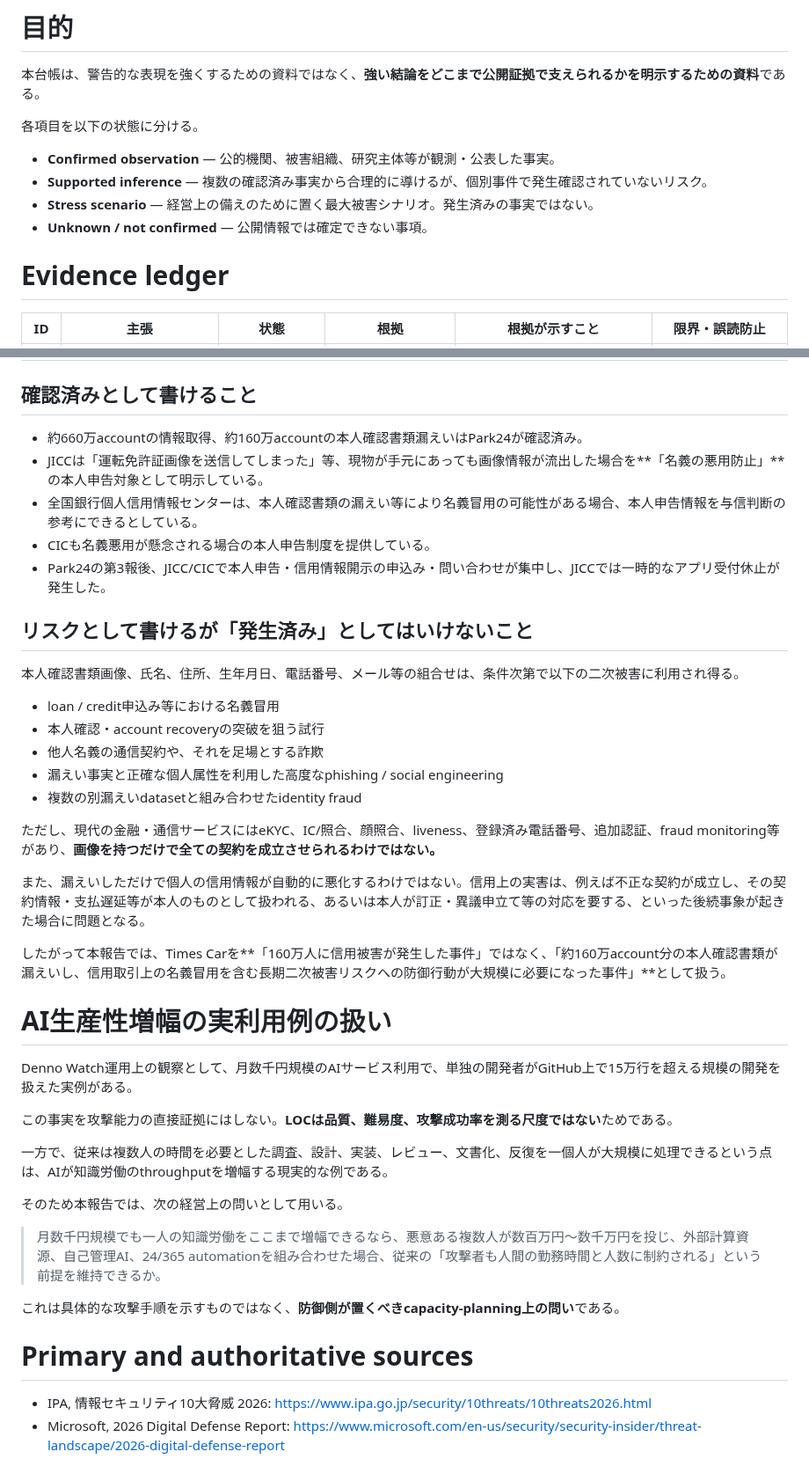
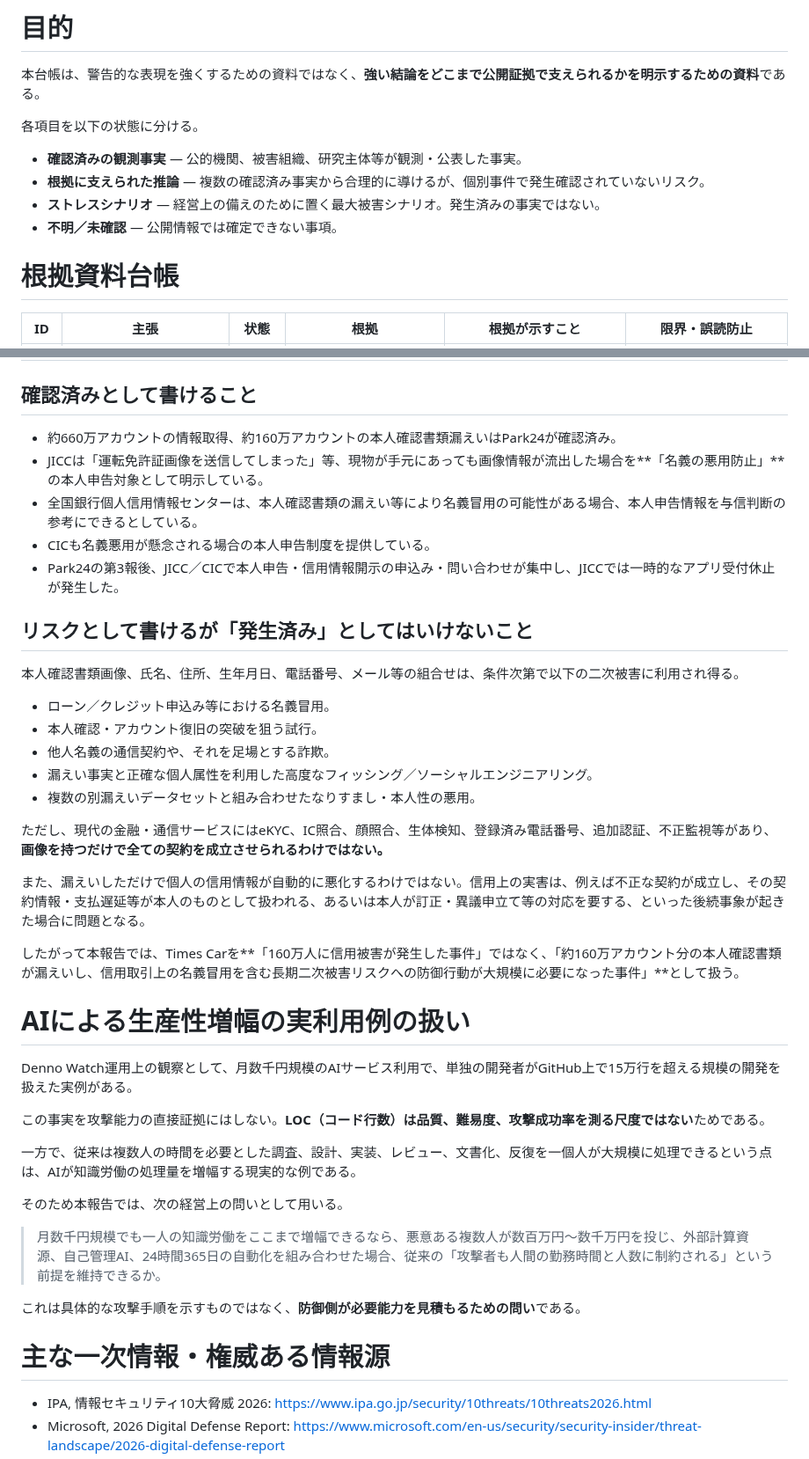
Before and after one commit to 4i7/Denno-Watch, a Markdown page: analysis/evidence-ledger-ai-cyber-risk-2026-10-04.md, 2 parts joined by grey strips. Shown at 88% size. Rendered like a GitHub page.

Commit message:
docs: fully localize evidence ledger prose

```diff
--- a/analysis/evidence-ledger-ai-cyber-risk-2026-10-04.md
+++ b/analysis/evidence-ledger-ai-cyber-risk-2026-10-04.md
@@ -14,12 +14,12 @@ generated: { by: openai/gpt-5.6-sol, at: 2026-10-04T10:10:00+09:00 }
 
 各項目を以下の状態に分ける。
 
-- **Confirmed observation** — 公的機関、被害組織、研究主体等が観測・公表した事実。
-- **Supported inference** — 複数の確認済み事実から合理的に導けるが、個別事件で発生確認されていないリスク。
-- **Stress scenario** — 経営上の備えのために置く最大被害シナリオ。発生済みの事実ではない。
-- **Unknown / not confirmed** — 公開情報では確定できない事項。
+- **確認済みの観測事実** — 公的機関、被害組織、研究主体等が観測・公表した事実。
+- **根拠に支えられた推論** — 複数の確認済み事実から合理的に導けるが、個別事件で発生確認されていないリスク。
+- **ストレスシナリオ** — 経営上の備えのために置く最大被害シナリオ。発生済みの事実ではない。
+- **不明／未確認** — 公開情報では確定できない事項。
 
-# Evidence ledger
+# 根拠資料台帳
 
 | ID | 主張 | 状態 | 根拠 | 根拠が示すこと | 限界・誤読防止 |
 | --- | --- | --- | --- | --- | --- |
@@ -50,43 +50,43 @@ generated: { by: openai/gpt-5.6-sol, at: 2026-10-04T10:10:00+09:00 }
 
 ## 確認済みとして書けること
 
-- 約660万accountの情報取得、約160万accountの本人確認書類漏えいはPark24が確認済み。
+- 約660万アカウントの情報取得、約160万アカウントの本人確認書類漏えいはPark24が確認済み。
 - JICCは「運転免許証画像を送信してしまった」等、現物が手元にあっても画像情報が流出した場合を**「名義の悪用防止」**の本人申告対象として明示している。
 - 全国銀行個人信用情報センターは、本人確認書類の漏えい等により名義冒用の可能性がある場合、本人申告情報を与信判断の参考にできるとしている。
 - CICも名義悪用が懸念される場合の本人申告制度を提供している。
-- Park24の第3報後、JICC/CICで本人申告・信用情報開示の申込み・問い合わせが集中し、JICCでは一時的なアプリ受付休止が発生した。
+- Park24の第3報後、JICC／CICで本人申告・信用情報開示の申込み・問い合わせが集中し、JICCでは一時的なアプリ受付休止が発生した。
 
 ## リスクとして書けるが「発生済み」としてはいけないこと
 
 本人確認書類画像、氏名、住所、生年月日、電話番号、メール等の組合せは、条件次第で以下の二次被害に利用され得る。
 
-- loan / credit申込み等における名義冒用
-- 本人確認・account recoveryの突破を狙う試行
-- 他人名義の通信契約や、それを足場とする詐欺
-- 漏えい事実と正確な個人属性を利用した高度なphishing / social engineering
-- 複数の別漏えいdatasetと組み合わせたidentity fraud
+- ローン／クレジット申込み等における名義冒用。
+- 本人確認・アカウント復旧の突破を狙う試行。
+- 他人名義の通信契約や、それを足場とする詐欺。
+- 漏えい事実と正確な個人属性を利用した高度なフィッシング／ソーシャルエンジニアリング。
+- 複数の別漏えいデータセットと組み合わせたなりすまし・本人性の悪用。
 
-ただし、現代の金融・通信サービスにはeKYC、IC/照合、顔照合、liveness、登録済み電話番号、追加認証、fraud monitoring等があり、**画像を持つだけで全ての契約を成立させられるわけではない。**
+ただし、現代の金融・通信サービスにはeKYC、IC照合、顔照合、生体検知、登録済み電話番号、追加認証、不正監視等があり、**画像を持つだけで全ての契約を成立させられるわけではない。**
 
 また、漏えいしただけで個人の信用情報が自動的に悪化するわけではない。信用上の実害は、例えば不正な契約が成立し、その契約情報・支払遅延等が本人のものとして扱われる、あるいは本人が訂正・異議申立て等の対応を要する、といった後続事象が起きた場合に問題となる。
 
-したがって本報告では、Times Carを**「160万人に信用被害が発生した事件」ではなく、「約160万account分の本人確認書類が漏えいし、信用取引上の名義冒用を含む長期二次被害リスクへの防御行動が大規模に必要になった事件」**として扱う。
+したがって本報告では、Times Carを**「160万人に信用被害が発生した事件」ではなく、「約160万アカウント分の本人確認書類が漏えいし、信用取引上の名義冒用を含む長期二次被害リスクへの防御行動が大規模に必要になった事件」**として扱う。
 
-# AI生産性増幅の実利用例の扱い
+# AIによる生産性増幅の実利用例の扱い
 
 Denno Watch運用上の観察として、月数千円規模のAIサービス利用で、単独の開発者がGitHub上で15万行を超える規模の開発を扱えた実例がある。
 
-この事実を攻撃能力の直接証拠にはしない。**LOCは品質、難易度、攻撃成功率を測る尺度ではない**ためである。
+この事実を攻撃能力の直接証拠にはしない。**LOC（コード行数）は品質、難易度、攻撃成功率を測る尺度ではない**ためである。
 
-一方で、従来は複数人の時間を必要とした調査、設計、実装、レビュー、文書化、反復を一個人が大規模に処理できるという点は、AIが知識労働のthroughputを増幅する現実的な例である。
+一方で、従来は複数人の時間を必要とした調査、設計、実装、レビュー、文書化、反復を一個人が大規模に処理できるという点は、AIが知識労働の処理量を増幅する現実的な例である。
 
 そのため本報告では、次の経営上の問いとして用いる。
 
-> 月数千円規模でも一人の知識労働をここまで増幅できるなら、悪意ある複数人が数百万円〜数千万円を投じ、外部計算資源、自己管理AI、24/365 automationを組み合わせた場合、従来の「攻撃者も人間の勤務時間と人数に制約される」という前提を維持できるか。
+> 月数千円規模でも一人の知識労働をここまで増幅できるなら、悪意ある複数人が数百万円〜数千万円を投じ、外部計算資源、自己管理AI、24時間365日の自動化を組み合わせた場合、従来の「攻撃者も人間の勤務時間と人数に制約される」という前提を維持できるか。
 
-これは具体的な攻撃手順を示すものではなく、**防御側が置くべきcapacity-planning上の問い**である。
+これは具体的な攻撃手順を示すものではなく、**防御側が必要能力を見積もるための問い**である。
 
-# Primary and authoritative sources
+# 主な一次情報・権威ある情報源
 
 - IPA, 情報セキュリティ10大脅威 2026: https://www.ipa.go.jp/security/10threats/10threats2026.html
 - Microsoft, 2026 Digital Defense Report: https://www.microsoft.com/en-us/security/security-insider/threat-landscape/2026-digital-defense-report
```
Also changed, not shown: other parts of analysis/evidence-ledger-ai-cyber-risk-2026-10-04.md (+25 -25 lines).
